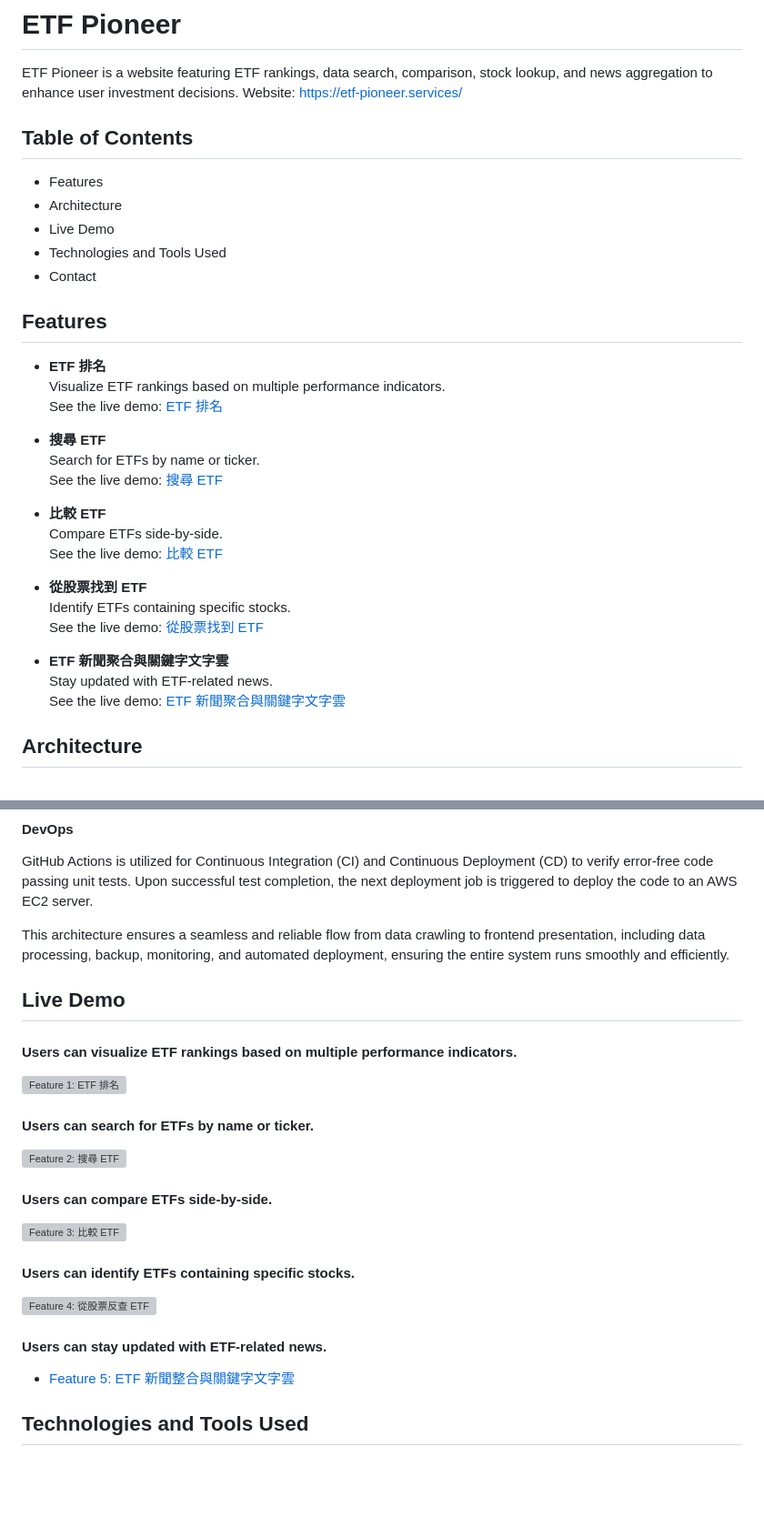
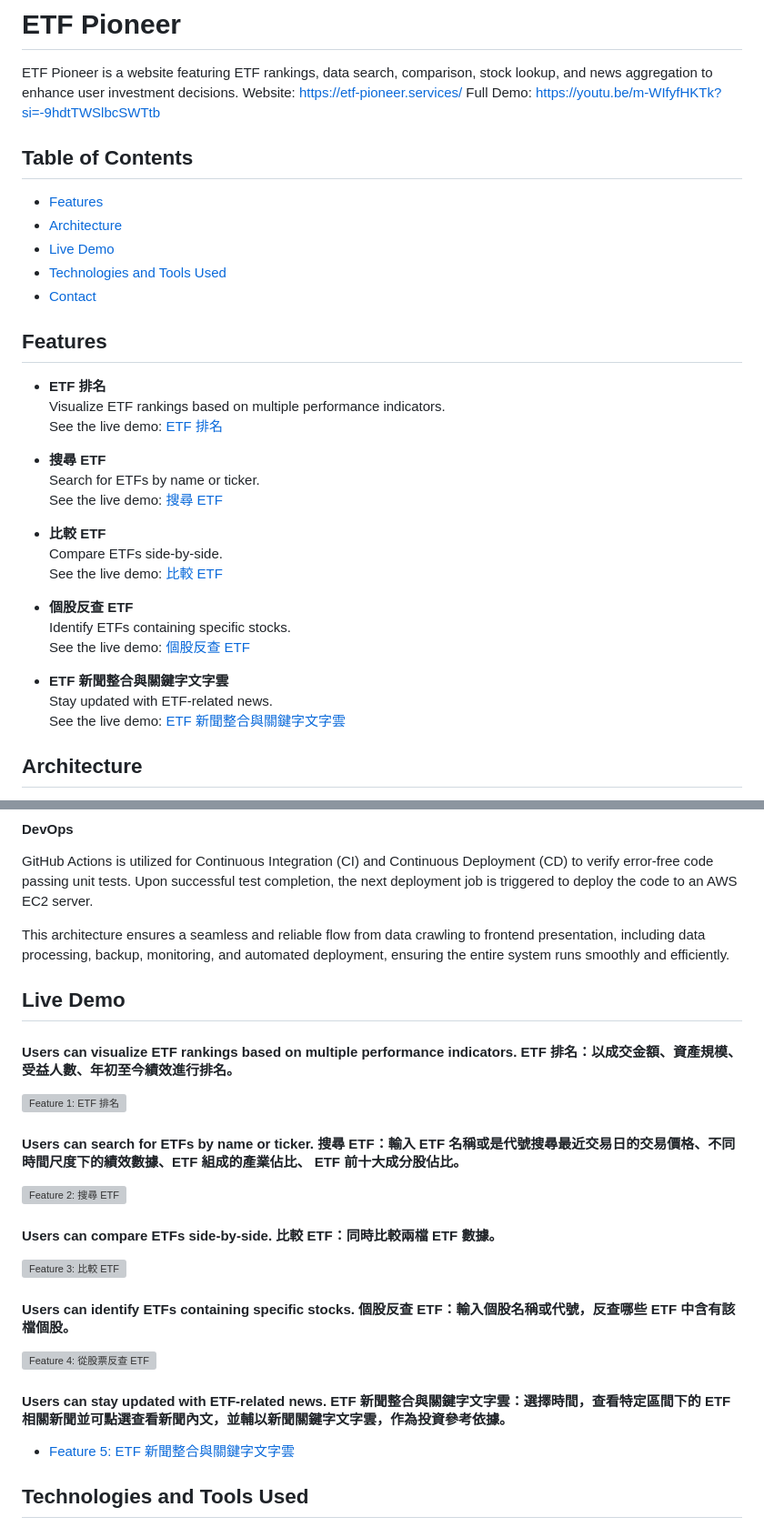
Before and after one commit to TanChuWen/etf_pioneer, a Markdown page: README.md, 2 parts joined by grey strips. Shown at 91% size. GitHub-like rendering; blank space fills up the shorter version; grey boxes are pictures that could not be loaded.

```diff
--- a/README.md
+++ b/README.md
@@ -3,13 +3,15 @@
 
 ETF Pioneer is a website featuring ETF rankings, data search, comparison, stock lookup, and news aggregation to enhance user investment decisions.
 Website: [https://etf-pioneer.services/](https://etf-pioneer.services/)
+Full Demo: [https://youtu.be/m-WIfyfHKTk?si=-9hdtTWSlbcSWTtb](https://youtu.be/m-WIfyfHKTk?si=-9hdtTWSlbcSWTtb)
 
 ## Table of Contents
-* Features
-* Architecture
-* Live Demo
-* Technologies and Tools Used
-* Contact
+* [Features](#features)
+* [Architecture](#architecture)
+* [Live Demo](#live-demo)
+* [Technologies and Tools Used](#technologies-and-tools-used)
+* [Contact](#contact)
+
 
 ## Features
 
@@ -25,13 +27,13 @@ Website: [https://etf-pioneer.services/](https://etf-pioneer.services/)
   Compare ETFs side-by-side.
   See the live demo: [比較 ETF](#users-can-compare-etfs-side-by-side)
 
-* **從股票找到 ETF**
+* **個股反查 ETF**
   Identify ETFs containing specific stocks.
-  See the live demo: [從股票找到 ETF](#users-can-identify-etfs-containing-specific-stocks)
+  See the live demo: [個股反查 ETF](#users-can-identify-etfs-containing-specific-stocks)
 
-* **ETF 新聞聚合與關鍵字文字雲**
+* **ETF 新聞整合與關鍵字文字雲**
   Stay updated with ETF-related news.
-  See the live demo: [ETF 新聞聚合與關鍵字文字雲](#users-can-stay-updated-with-etf-related-news)
+  See the live demo: [ETF 新聞整合與關鍵字文字雲](#users-can-stay-updated-with-etf-related-news)
 
 ## Architecture
 
@@ -59,27 +61,22 @@ GitHub Actions is utilized for Continuous Integration (CI) and Continuous Deploy
 This architecture ensures a seamless and reliable flow from data crawling to frontend presentation, including data processing, backup, monitoring, and automated deployment, ensuring the entire system runs smoothly and efficiently.
 
 
-
-
-
-
-
 ## Live Demo
 
-#### Users can visualize ETF rankings based on multiple performance indicators.
+#### Users can visualize ETF rankings based on multiple performance indicators. ETF 排名：以成交金額、資產規模、受益人數、年初至今績效進行排名。
 ![Feature 1: ETF 排名](ReadmeMaterial/feature_1_ETF_ranking_updated.gif)
 
-#### Users can search for ETFs by name or ticker.
+#### Users can search for ETFs by name or ticker. 搜尋 ETF：輸入 ETF 名稱或是代號搜尋最近交易日的交易價格、不同時間尺度下的績效數據、ETF 組成的產業佔比、 ETF 前十大成分股佔比。
 ![Feature 2: 搜尋 ETF](ReadmeMaterial/feature_2_search_an_ETF_updated.gif)
 
-#### Users can compare ETFs side-by-side.
+#### Users can compare ETFs side-by-side. 比較 ETF：同時比較兩檔 ETF 數據。
 ![Feature 3: 比較 ETF](ReadmeMaterial/feature_3_compare_ETFs.gif)
 
 
-#### Users can identify ETFs containing specific stocks.
+#### Users can identify ETFs containing specific stocks. 個股反查 ETF：輸入個股名稱或代號，反查哪些 ETF 中含有該檔個股。
 ![Feature 4: 從股票反查 ETF](ReadmeMaterial/feature_4_find_ETF_from_stock_updated.gif)
 
-#### Users can stay updated with ETF-related news.
+#### Users can stay updated with ETF-related news. ETF 新聞整合與關鍵字文字雲：選擇時間，查看特定區間下的 ETF 相關新聞並可點選查看新聞內文，並輔以新聞關鍵字文字雲，作為投資參考依據。
 - [Feature 5: ETF 新聞整合與關鍵字文字雲](ReadmeMaterial/feature_5_ETF_news_aggregation_and_keyword_word_cloud.mov)
 
 
```
